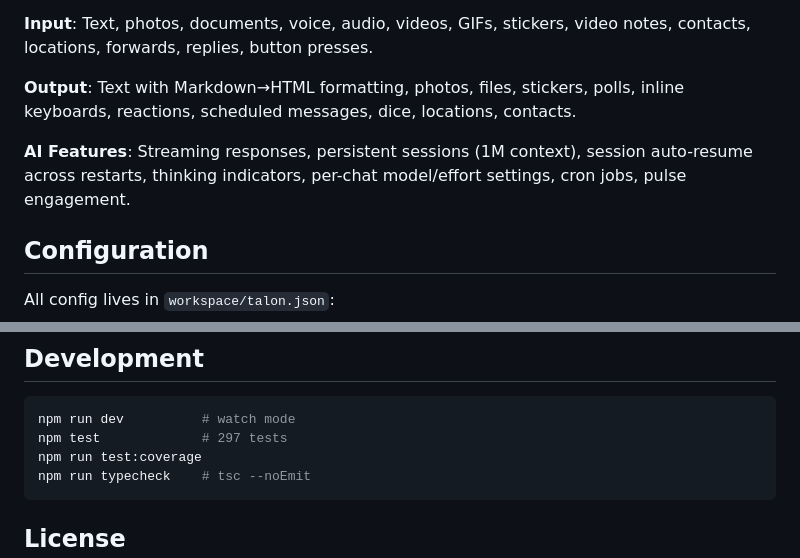
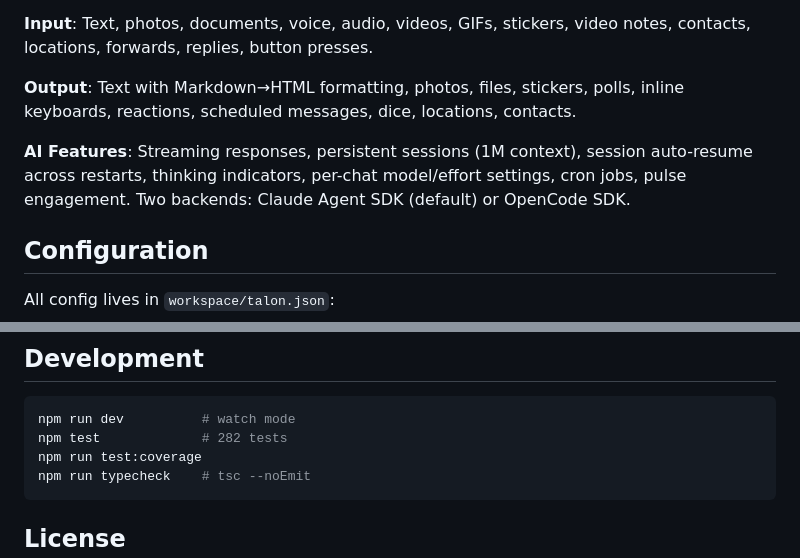
Before and after one commit to dylanneve1/talon, a Markdown page: README.md, 2 parts joined by grey strips. Rendered like a GitHub page.

````diff
--- a/README.md
+++ b/README.md
@@ -27,7 +27,7 @@ Talon connects Telegram to Claude via the Agent SDK. Claude has full tool access
 
 **Output**: Text with Markdown→HTML formatting, photos, files, stickers, polls, inline keyboards, reactions, scheduled messages, dice, locations, contacts.
 
-**AI Features**: Streaming responses, persistent sessions (1M context), session auto-resume across restarts, thinking indicators, per-chat model/effort settings, cron jobs, pulse engagement.
+**AI Features**: Streaming responses, persistent sessions (1M context), session auto-resume across restarts, thinking indicators, per-chat model/effort settings, cron jobs, pulse engagement. Two backends: Claude Agent SDK (default) or OpenCode SDK.
 
 ## Configuration
 
@@ -125,7 +130,7 @@ docker compose up -d
 
 ```bash
 npm run dev          # watch mode
-npm test             # 297 tests
+npm test             # 282 tests
 npm run test:coverage
 npm run typecheck    # tsc --noEmit
 ```
````
Also changed, not shown: other parts of README.md (+26 -21 lines).
